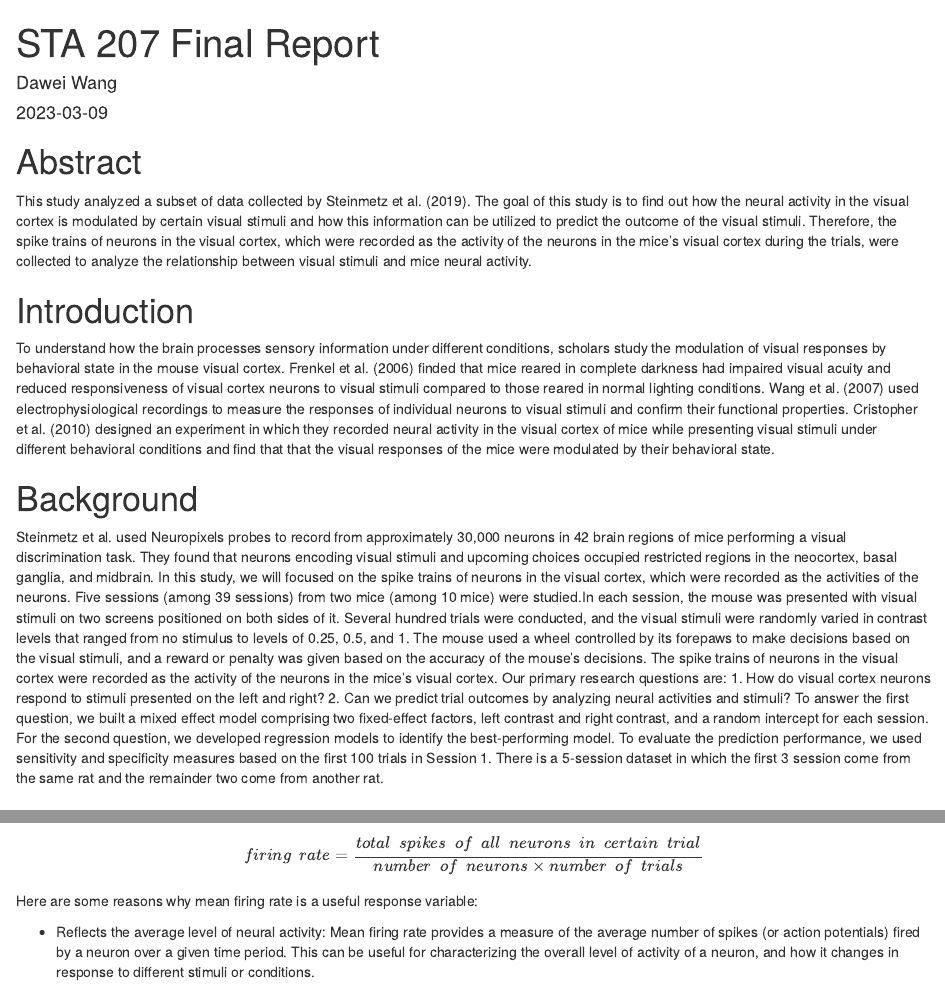
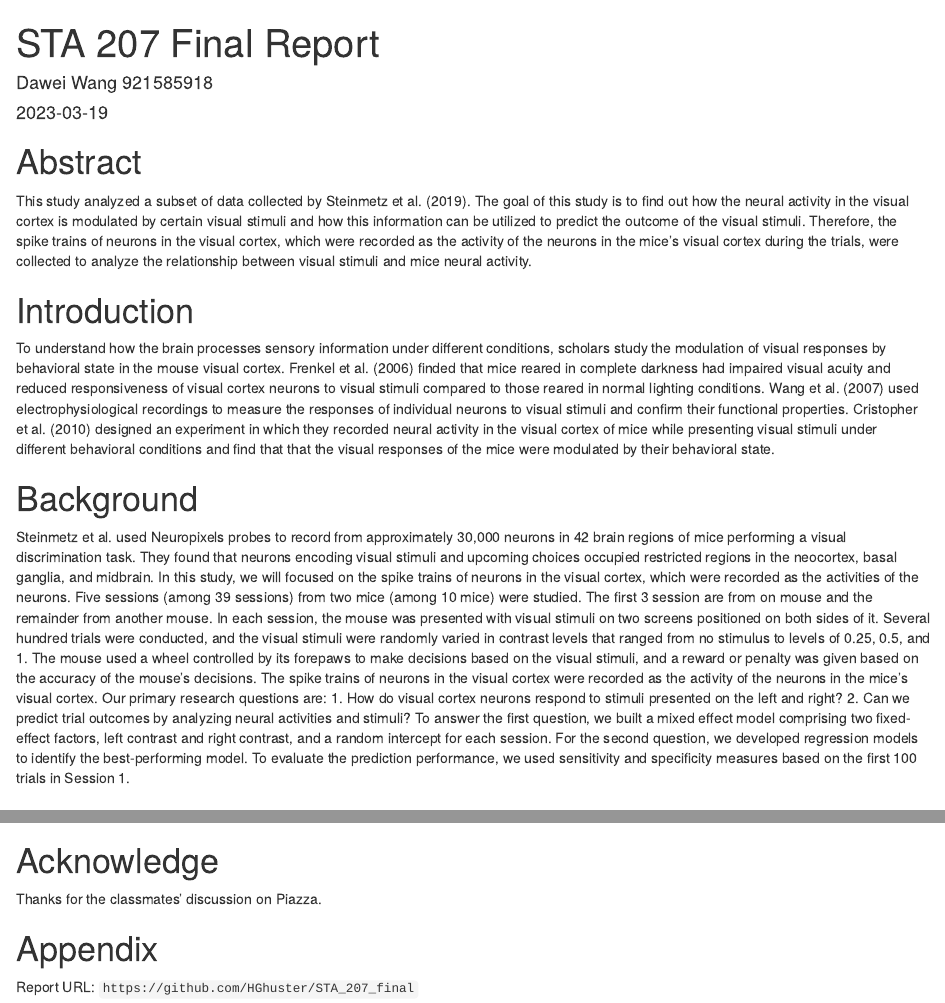
Before and after one commit to HGhuster/STA_207_final, an R Markdown document (Final_report/Final_report.Rmd): the page in a window 1100 px wide, from its top, and a second part further down, joined at a grey line. The pictures show the output file Final_report/Final_report.html that the author committed with the source, opened offline.

Commit message:
Add files via upload

```diff
--- a/Final_report/Final_report.Rmd
+++ b/Final_report/Final_report.Rmd
@@ -1,7 +1,7 @@
 ---
 title: "STA 207 Final Report"
-author: "Dawei Wang"
-date: '2023-03-09'
+author: "Dawei Wang 921585918"
+date: '2023-03-19'
 output:
   html_document: default
   pdf_document: default
@@ -41,7 +41,7 @@ To understand how the brain processes sensory information under different condit
 
 # Background
 
-Steinmetz et al. used Neuropixels probes to record from approximately 30,000 neurons in 42 brain regions of mice performing a visual discrimination task. They found that neurons encoding visual stimuli and upcoming choices occupied restricted regions in the neocortex, basal ganglia, and midbrain. In this study, we will focused on the spike trains of neurons in the visual cortex, which were recorded as the activities of the neurons. Five sessions (among 39 sessions) from two mice (among 10 mice) were studied.In each session, the mouse was presented with visual stimuli on two screens positioned on both sides of it. Several hundred trials were conducted, and the visual stimuli were randomly varied in contrast levels that ranged from no stimulus to levels of 0.25, 0.5, and 1. The mouse used a wheel controlled by its forepaws to make decisions based on the visual stimuli, and a reward or penalty was given based on the accuracy of the mouse's decisions. The spike trains of neurons in the visual cortex were recorded as the activity of the neurons in the mice’s visual cortex. Our primary research questions are: 1. How do visual cortex neurons respond to stimuli presented on the left and right? 2. Can we predict trial outcomes by analyzing neural activities and stimuli? To answer the first question, we built a mixed effect model comprising two fixed-effect factors, left contrast and right contrast, and a random intercept for each session. For the second question, we developed regression models to identify the best-performing model. To evaluate the prediction performance, we used sensitivity and specificity measures based on the first 100 trials in Session 1. There is a 5-session dataset in which the first 3 session come from the same rat and the remainder two come from another rat.
+Steinmetz et al. used Neuropixels probes to record from approximately 30,000 neurons in 42 brain regions of mice performing a visual discrimination task. They found that neurons encoding visual stimuli and upcoming choices occupied restricted regions in the neocortex, basal ganglia, and midbrain. In this study, we will focused on the spike trains of neurons in the visual cortex, which were recorded as the activities of the neurons. Five sessions (among 39 sessions) from two mice (among 10 mice) were studied. The first 3 session are from on mouse and the remainder from another mouse. In each session, the mouse was presented with visual stimuli on two screens positioned on both sides of it. Several hundred trials were conducted, and the visual stimuli were randomly varied in contrast levels that ranged from no stimulus to levels of 0.25, 0.5, and 1. The mouse used a wheel controlled by its forepaws to make decisions based on the visual stimuli, and a reward or penalty was given based on the accuracy of the mouse's decisions. The spike trains of neurons in the visual cortex were recorded as the activity of the neurons in the mice’s visual cortex. Our primary research questions are: 1. How do visual cortex neurons respond to stimuli presented on the left and right? 2. Can we predict trial outcomes by analyzing neural activities and stimuli? To answer the first question, we built a mixed effect model comprising two fixed-effect factors, left contrast and right contrast, and a random intercept for each session. For the second question, we developed regression models to identify the best-performing model. To evaluate the prediction performance, we used sensitivity and specificity measures based on the first 100 trials in Session 1.
 
 
 # Descriptive analysis
@@ -700,3 +700,10 @@ Niell, C. M., & Stryker, M. P. (2010). Modulation of visual responses by behavio
 Wang, Q., & Burkhalter, A. (2007). Area map of mouse visual cortex. Journal of Comparative Neurology, 502(3), 339-357.
 
 Frenkel, M. Y., Sawtell, N. B., Diogo, A. C. M., Yoon, B., Neve, R. L., & Bear, M. F. (2006). Instructive effect of visual experience in mouse visual cortex. Neuron, 51(3), 339-349.
+
+# Acknowledge
+
+Thanks for the classmates' discussion on Piazza.
+
+# Appendix
+Report URL: `https://github.com/HGhuster/STA_207_final`
```
Also changed, not shown: Final_report/Final_report.html.
